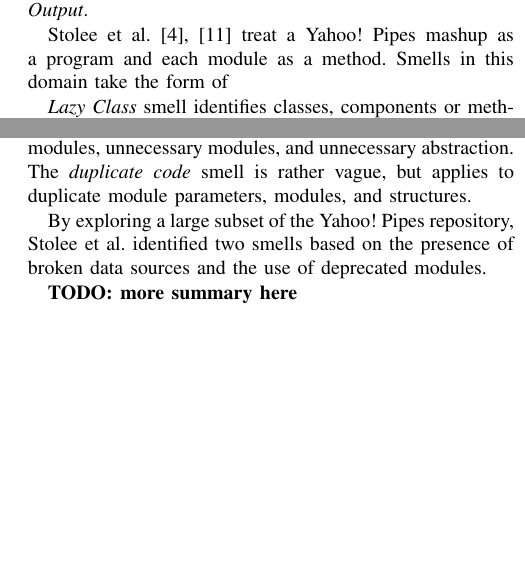
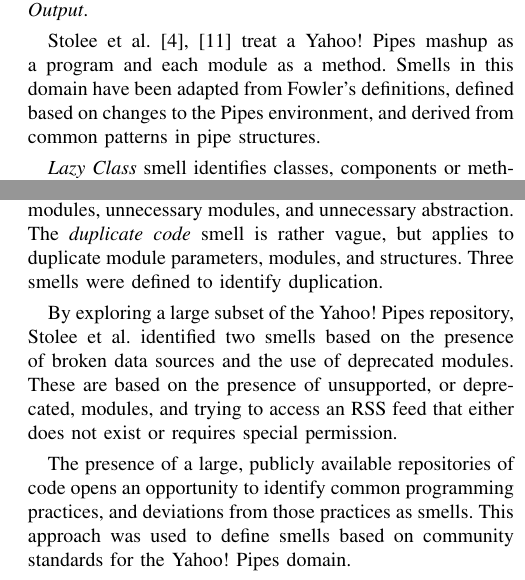
Before and after one commit to spreadsheetlab/end_user_refactoring, a LaTeX paper (end_user_refactoring.tex): two parts of the columns of page 3 of 5, joined at a grey line, cut so that both start at the same text, the shorter picture padded with empty space. Compiled offline with pdfLaTeX.

Commit message:
added YP smell high-level overview

```diff
--- a/end_user_refactoring.tex
+++ b/end_user_refactoring.tex
@@ -154,18 +154,17 @@ A web mashup is a program that collects and combines information from various
 sources.
 In  Yahoo!\ Pipes, the information comes from RSS feeds. Figure~\ref{fig:ypexample} shows an example Yahoo!\ Pipes program with five RSS feed data sources, each in a \emph{Fetch Feed} module, feeding to a \emph{Union} module that concatenates the feeds, a \emph{Truncate} module that limits the number of items to 15 prior to the final \emph{Pipe Output}.
 
-Stolee et al.~\cite{Stolee2011, StoleeTSE2013} treat a Yahoo!\ Pipes mashup as a program and each module as a method. Smells in this domain take the form of
+Stolee et al.~\cite{Stolee2011, StoleeTSE2013} treat a Yahoo!\ Pipes mashup as a program and each module as a method. Smells in this domain have been adapted from Fowler's definitions, defined based on changes to the Pipes environment, and derived from common patterns in pipe structures.
 
 %Talk about adapting Fowler's definitions
-\emph{Lazy Class} smell identifies classes, components or methods that "do not do enough"~\cite{Fowl99}. We defined three related smells specific for the mashup domain, identifying noisy modules, unnecessary modules, and unnecessary abstraction. The \emph{duplicate code} smell is rather vague, but applies to duplicate module parameters, modules, and structures.
+\emph{Lazy Class} smell identifies classes, components or methods that ``do not do enough"~\cite{Fowl1999}. Three laziness smells were defined for the mashup domain, identifying noisy modules, unnecessary modules, and unnecessary abstraction. The \emph{duplicate code} smell is rather vague, but applies to duplicate module parameters, modules, and structures. Three smells were defined to identify duplication.
 
 %Talk about smells unique to the domain
-By exploring a large subset of the Yahoo!\ Pipes repository, Stolee et al. identified two smells based on the presence of broken data sources and the use of deprecated modules.
+By exploring a large subset of the Yahoo!\ Pipes repository, Stolee et al. identified two smells based on the presence of broken data sources and the use of deprecated modules. These are based on the presence of unsupported, or deprecated, modules, and trying to access an RSS feed that either does not exist or requires special permission.
 
 %Talk about deriving smells from the community
+The presence of a large, publicly available repositories of code opens an opportunity to identify common programming practices, and deviations from those practices as smells. This approach was used to define smells based on community standards for the Yahoo!\ Pipes domain.
 
-
-\todo{more summary here}
 
 \begin{figure}
 \caption{Example of a program in Yahoo!\ Pipes}
```
Also changed, not shown: end_user_refactoring.pdf.
